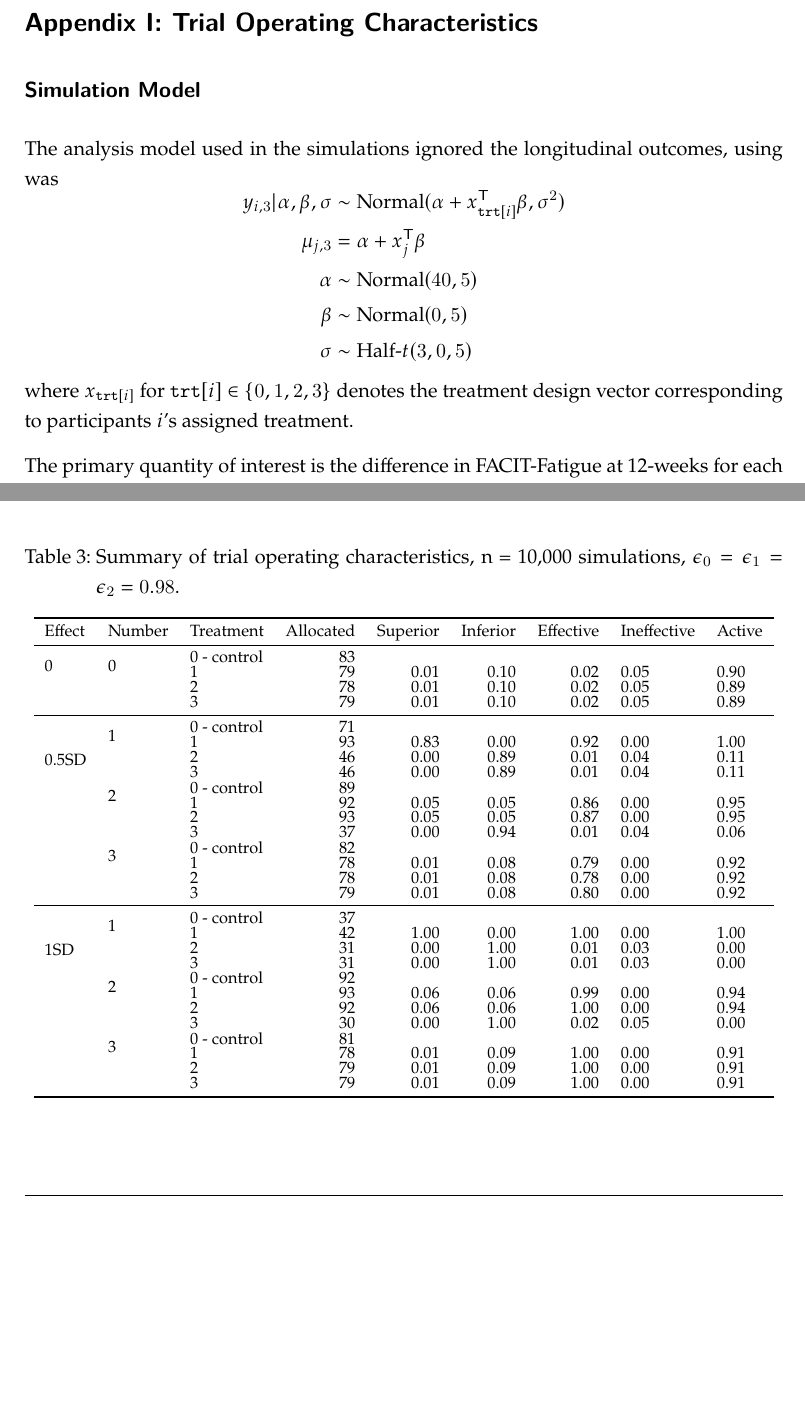
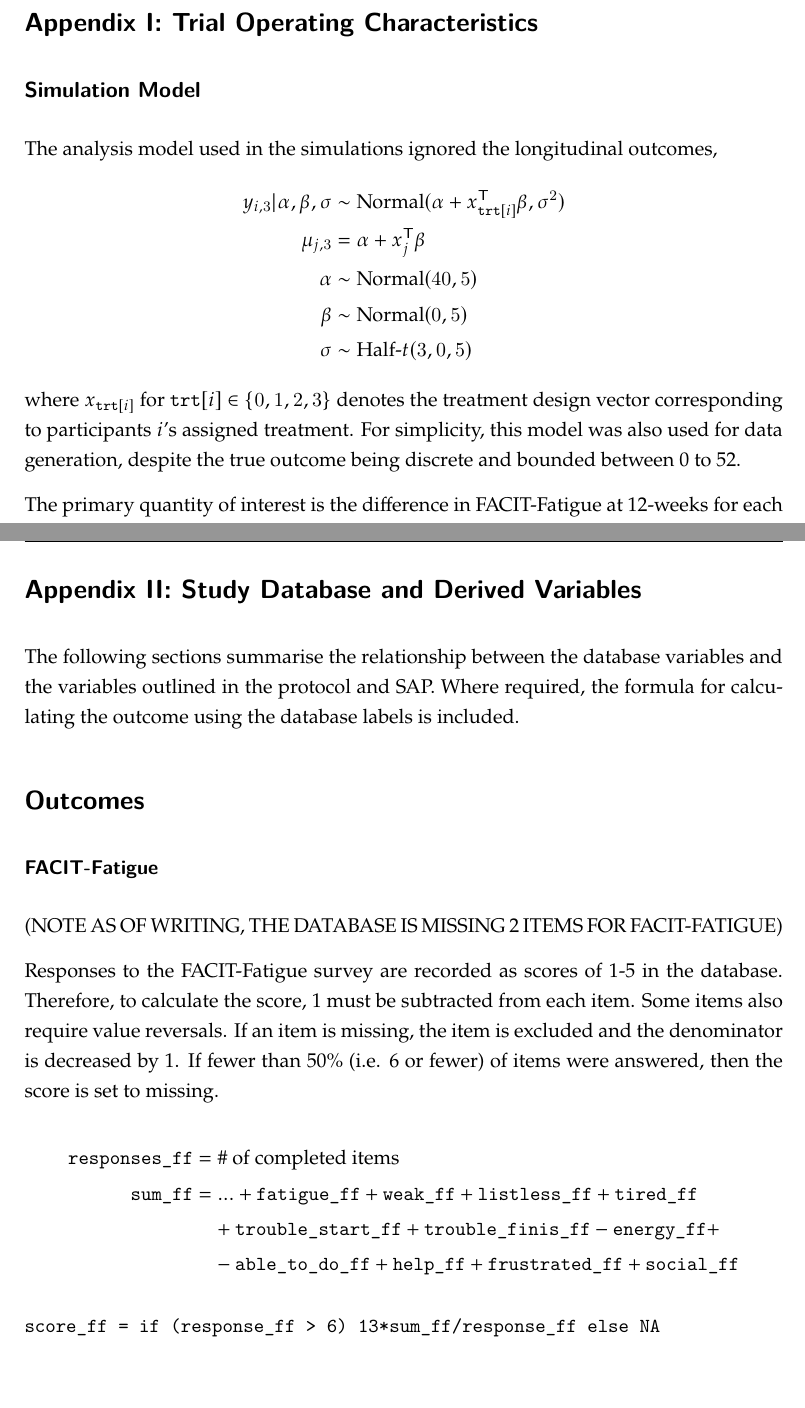
Before and after one commit to jatotterdell/mfit, a LaTeX document (sap/mfit_sap.tex): two parts of pages 45 and 47 of 47 before the commit and two parts of pages 45 and 48 of 48 after it, joined at a grey line, cut so that both start at the same text, the shorter picture padded with empty space. Compiled offline with XeLaTeX.

Commit message:
Draft data source

```diff
--- a/sap/mfit_sap.tex
+++ b/sap/mfit_sap.tex
@@ -1116,7 +1121,7 @@ Communication of trial outcomes will not occur until after termination of recrui
 
 \subsection*{Simulation Model}
 
-The analysis model used in the simulations ignored the longitudinal outcomes, using was
+The analysis model used in the simulations ignored the longitudinal outcomes,
 $$
   \begin{aligned}
     y_{i,3}|\alpha,\beta,\sigma & \sim \text{Normal}(\alpha + x_{\texttt{trt}[i]}^\mathsf{T}\beta, \sigma^2) \\
@@ -1126,7 +1131,7 @@ $$
     \sigma                      & \sim \text{Half-}t(3, 0, 5)
   \end{aligned}
 $$
-where $x_{\texttt{trt}[i]}$ for $\texttt{trt}[i]\in\{0,1,2,3\}$ denotes the treatment design vector corresponding to participants $i$'s assigned treatment.
+where $x_{\texttt{trt}[i]}$ for $\texttt{trt}[i]\in\{0,1,2,3\}$ denotes the treatment design vector corresponding to participants $i$'s assigned treatment. For simplicity, this model was also used for data generation, despite the true outcome being discrete and bounded between 0 to 52.
 
 The primary quantity of interest is the difference in FACIT-Fatigue at 12-weeks for each active treatment group relative to the control group, that is,
 $$
@@ -1185,5 +1190,5 @@ The simulations presented here assume:
   \item uses variational approximation for model posterior.
 \end{itemize}
 
-\input{../outputs/tables/trial-oc-98.tex}
+\input{trial-oc-98.tex}
 
@@ -1191,32 +1196,29 @@ The simulations presented here assume:
 
-% The following sections summarise the relationship between the database variables and the variables outlined in the protocol and SAP.
-% Where required, the formula for calculating the outcome using the database labels is included.
+\addsec{Appendix II: Study Database and Derived Variables}\label{study-database}
 
-% \subsection*{Baseline}
+The following sections summarise the relationship between the database variables and the variables outlined in the protocol and SAP.
+Where required, the formula for calculating the outcome using the database labels is included.
 
+\section*{Outcomes}
 
-% \clearpage
+\subsubsection*{FACIT-Fatigue}
 
-% \section*{Outcomes}
+(NOTE AS OF WRITING, THE DATABASE IS MISSING 2 ITEMS FOR FACIT-FATIGUE)
 
-% \subsubsection*{FACIT-Fatigue}
+Responses to the FACIT-Fatigue survey are recorded as scores of 1-5 in the database. Therefore, to calculate the score, 1 must be subtracted from each item. Some items also require value reversals. If an item is missing, the item is excluded and the denominator is decreased by 1. If fewer than 50\% (i.e. 6 or fewer) of items were answered, then the score is set to missing.
 
-% (NOTE AS OF WRITING, THE DATABASE IS MISSING 2 ITEMS FOR FACIT-FATIGUE)
+$$
+  \begin{aligned}
+    \texttt{responses\_ff} & = \text{\# of completed items}                                                                \\
+    \texttt{sum\_ff}       & = ... + \texttt{fatigue\_ff} + \texttt{weak\_ff} + \texttt{listless\_ff} + \texttt{tired\_ff} \\
+                           & \quad+\texttt{trouble\_start\_ff}+\texttt{trouble\_finis\_ff}-\texttt{energy\_ff}+            \\
+                           & \quad-\texttt{able\_to\_do\_ff}+\texttt{help\_ff}+\texttt{frustrated\_ff}+\texttt{social\_ff}
+  \end{aligned}
+$$
 
-% Responses to the FACIT-Fatigue survey are recorded as scores of 1-5 in the database. Therefore, to convert calculate the score, 1 must be subtracted from each item. Some items also require value reversals. If an item is missing, the item is excluded and the denominator is decreased by 1. If fewer than 50\% of items were answered, then the score is set to missing.
-
-% $$
-%   \begin{aligned}
-%     \texttt{responses\_ff} & = \text{\# of completed items}                                                                \\
-%     \texttt{sum\_ff}       & = ... + \texttt{fatigue\_ff} + \texttt{weak\_ff} + \texttt{listless\_ff} + \texttt{tired\_ff} \\
-%                            & \quad+\texttt{trouble\_start\_ff}+\texttt{trouble\_finis\_ff}-\texttt{energy\_ff}+            \\
-%                            & \quad-\texttt{able\_to\_do\_ff}+\texttt{help\_ff}+\texttt{frustrated\_ff}+\texttt{social\_ff}
-%   \end{aligned}
-% $$
-
-% \begin{verbatim}
-% score_ff = if (response_ff > 6) 13*sum_ff/response_ff else NA
-% \end{verbatim}
+\begin{verbatim}
+score_ff = if (response_ff > 6) 13*sum_ff/response_ff else NA
+\end{verbatim}
 
 % \subsubsection*{SONG-HD Fatigue}
 
```
Also changed, not shown: sap/mfit_sap.pdf, sap/mfit_sap.tex (101 more changed lines).
